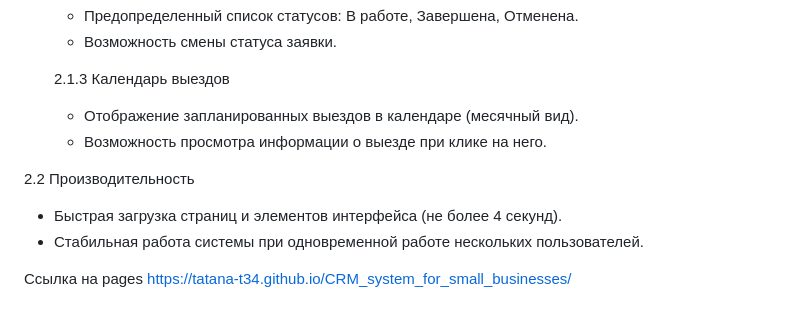
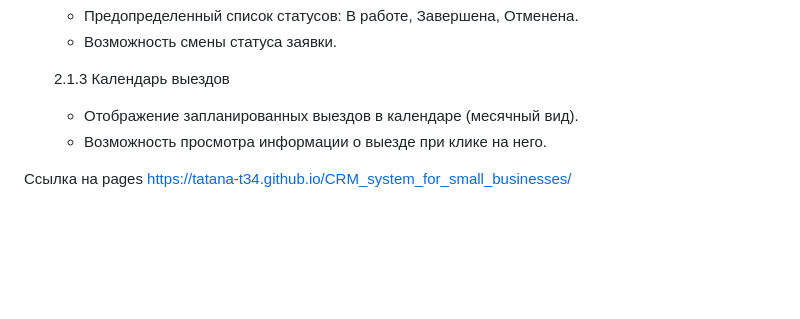
Before and after one commit to tatana-t34/CRM_system_for_small_businesses, a Markdown page: README.md, the part around the change. Rendered like a GitHub page; blank space fills up the shorter version.

```diff
--- a/README.md
+++ b/README.md
@@ -26,10 +26,5 @@
     -  Отображение запланированных выездов в календаре (месячный вид).
     -  Возможность просмотра информации о выезде при клике на него.
 
-  2.2 Производительность
-   -  Быстрая загрузка страниц и элементов интерфейса (не более 4 секунд).
-   -  Стабильная работа системы при одновременной работе нескольких пользователей.
-
-
 Ссылка на pages
 https://tatana-t34.github.io/CRM_system_for_small_businesses/
```
